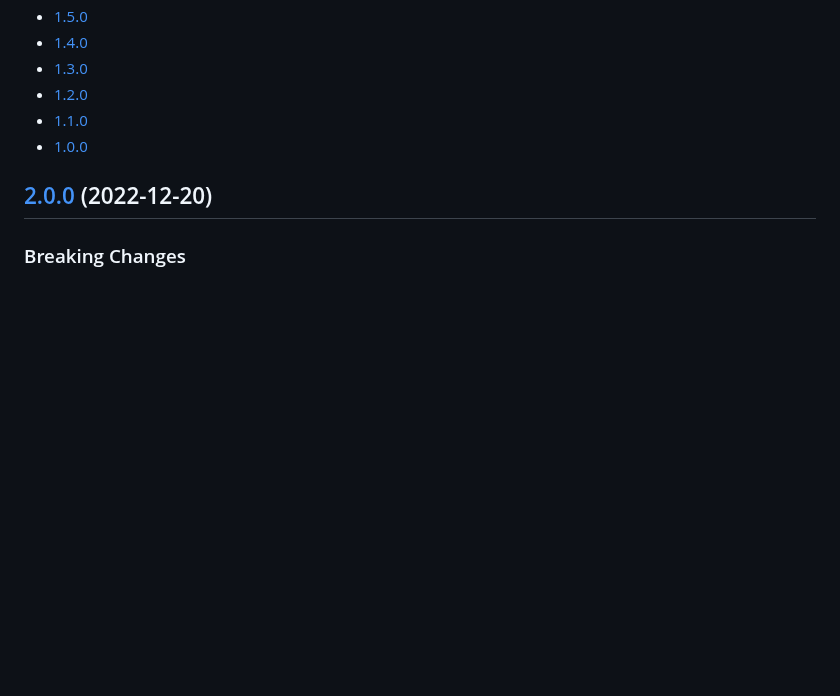
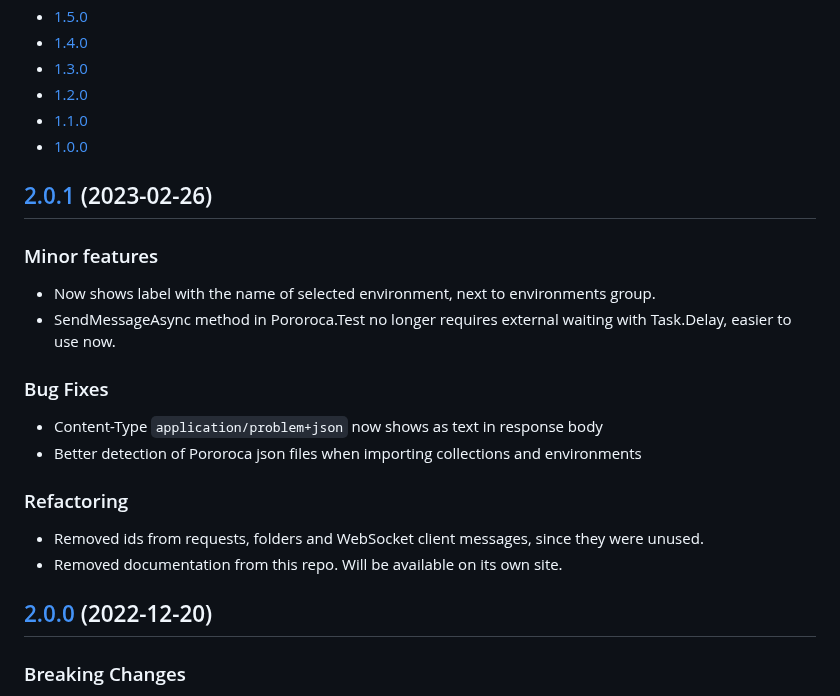
Before and after one commit to alexandrehtrb/Pororoca, a Markdown page: CHANGELOG.md, the part around one of its changes. Drawn GitHub-style; blank space fills up the shorter version.

Commit message:
release: version 2.0.1

```diff
--- a/CHANGELOG.md
+++ b/CHANGELOG.md
@@ -8,6 +9,23 @@
 * [1.2.0](#120-2022-04-10)
 * [1.1.0](#110-2022-03-20)
 * [1.0.0](#100-2022-03-08)
+
+## [2.0.1](https://github.com/alexandrehtrb/Pororoca/tree/2.0.1) (2023-02-26)
+
+### Minor features
+
+* Now shows label with the name of selected environment, next to environments group.
+* SendMessageAsync method in Pororoca.Test no longer requires external waiting with Task.Delay, easier to use now.
+
+### Bug Fixes
+
+* Content-Type `application/problem+json` now shows as text in response body
+* Better detection of Pororoca json files when importing collections and environments
+
+### Refactoring
+
+* Removed ids from requests, folders and WebSocket client messages, since they were unused.
+* Removed documentation from this repo. Will be available on its own site.
 
 ## [2.0.0](https://github.com/alexandrehtrb/Pororoca/tree/2.0.0) (2022-12-20)
 
```
Also changed, not shown: other parts of CHANGELOG.md (+1 -0 lines), misc/example_screen_en.png (added), misc/example_screen_pt.png (added), 6 other files.
